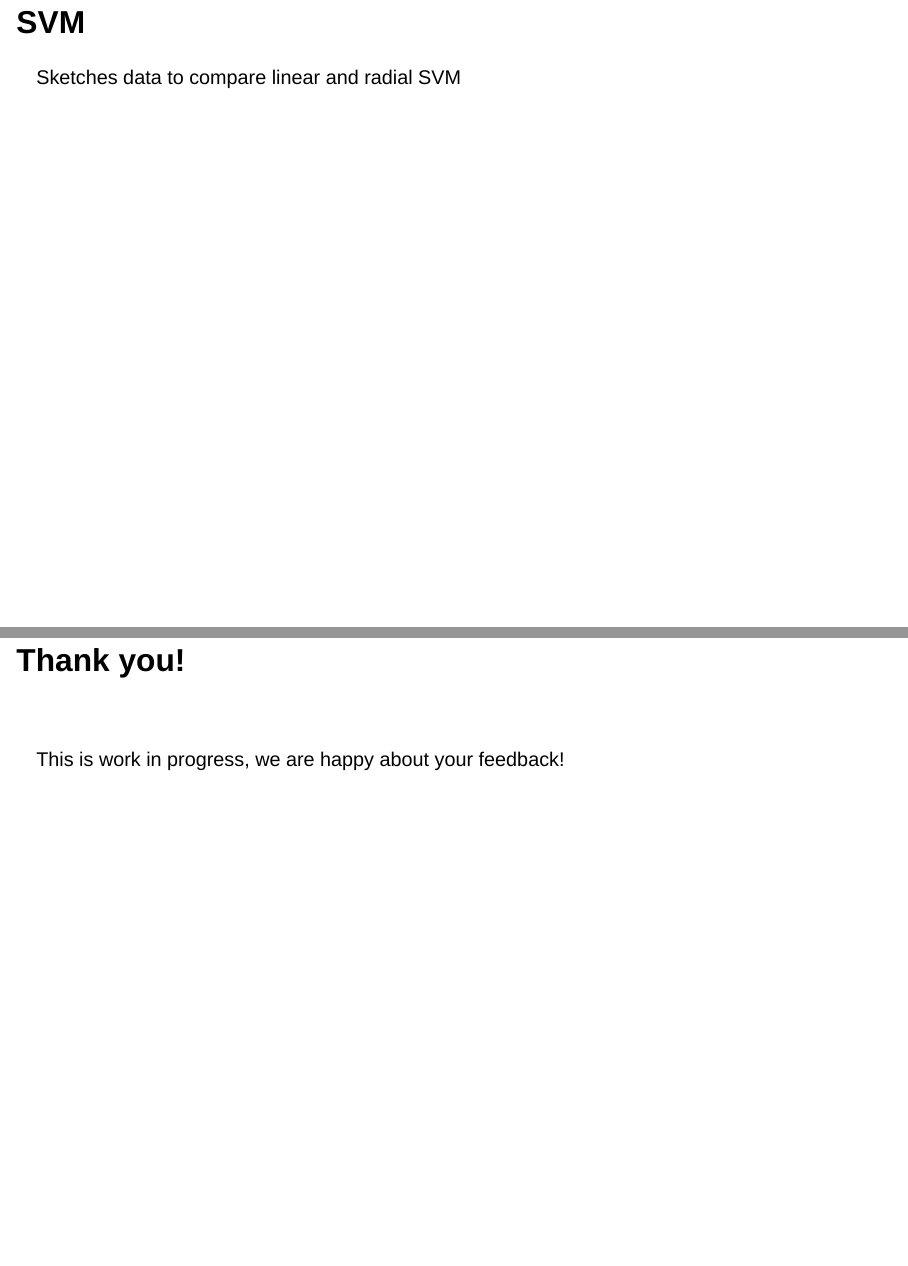
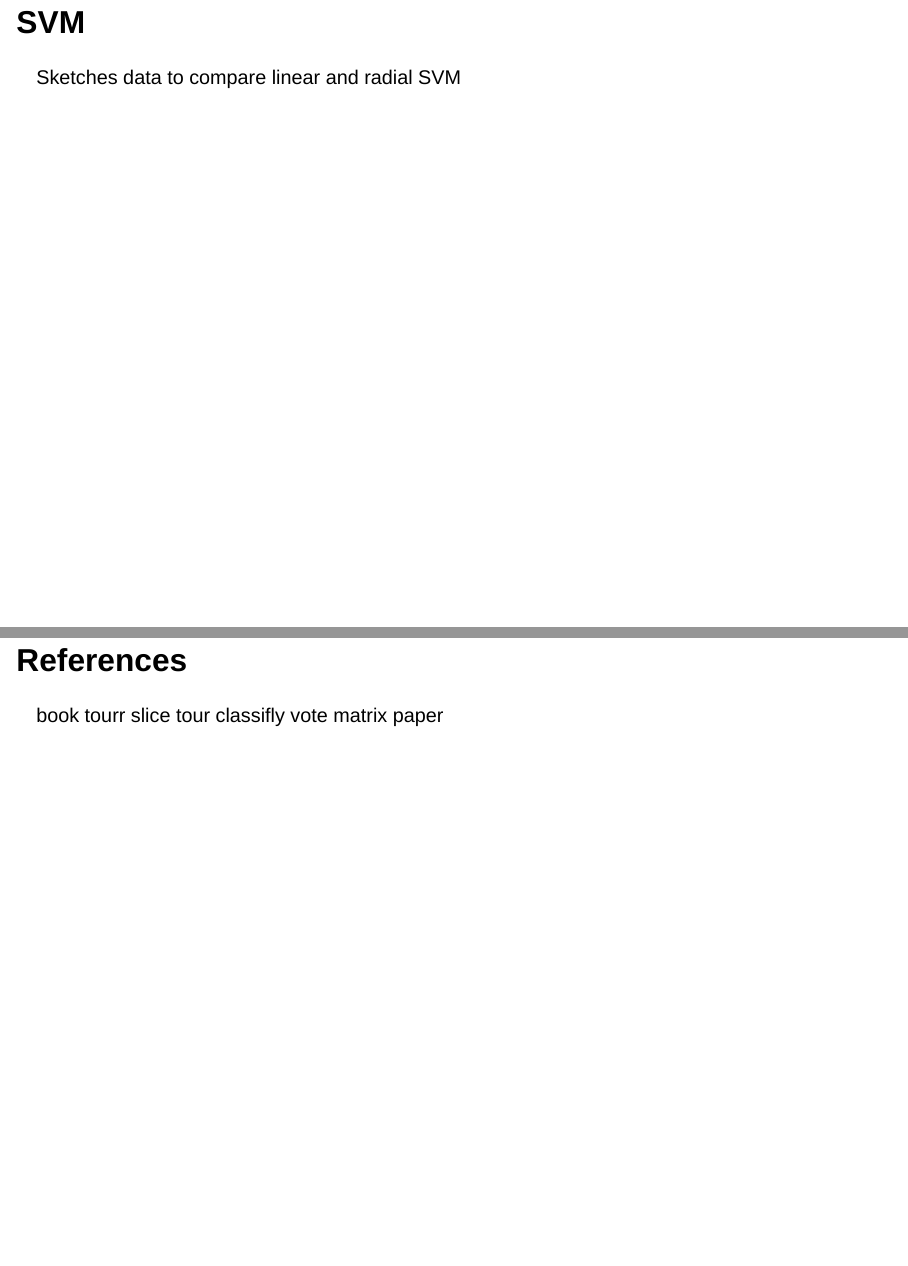
Before and after one commit to uschiLaa/icds23, a Quarto document (index.qmd): pages 12 and 13 of 13 before the commit and pages 12 and 13 of 14 after it, joined at a grey line. Rendered offline with R 4.5, knitr and Pandoc in place of Quarto, with nearby package versions; drawn as Slidy slides in place of the format the file asks for; code that draws random numbers runs with fixed seeds of ours; some code elsewhere in the file could not run offline.

```diff
--- a/index.qmd
+++ b/index.qmd
@@ -10,7 +10,7 @@
     reference-location: document
     preview-links: auto
     logo: 'BOKU-logo.svg'
-    footer: "uschilaa.github.io/slides_cladag23"
+    footer: "uschilaa.github.io/icds23"
     # embed-resources: true
     chalkboard:
       buttons: false
@@ -331,6 +331,13 @@
 Sketches data to compare linear and radial SVM
 
 
+## References
+
+book
+tourr
+slice tour
+classifly
+vote matrix paper
 
 
 
```
Also changed, not shown: index.html.
